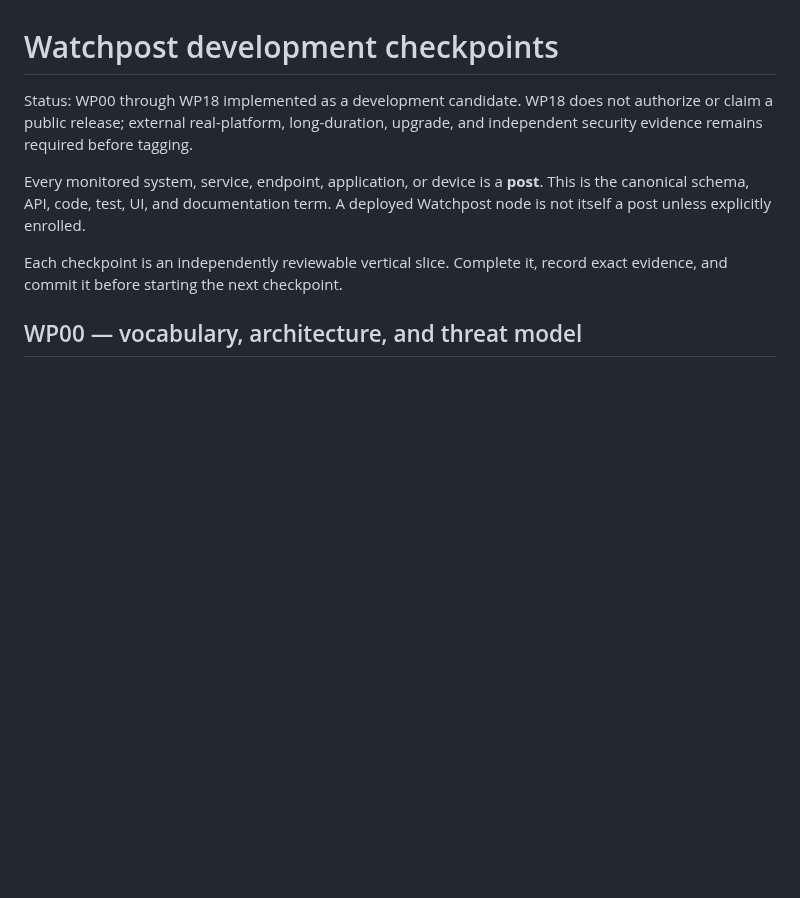
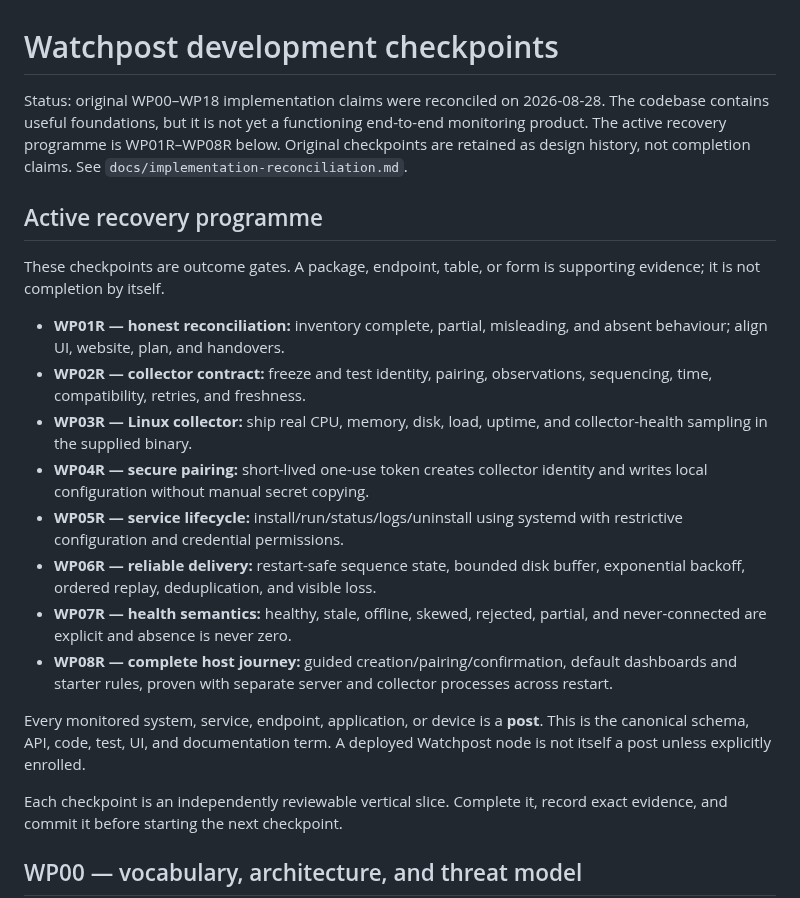
Before and after one commit to watchpost-cv/watchpost, a Markdown page: PLAN.md, the part around the change. Drawn GitHub-style; blank space fills up the shorter version.

Commit message:
Reconcile Watchpost implementation status

```diff
--- a/PLAN.md
+++ b/PLAN.md
@@ -1,8 +1,33 @@
 # Watchpost development checkpoints
 
-Status: WP00 through WP18 implemented as a development candidate. WP18 does not
-authorize or claim a public release; external real-platform, long-duration,
-upgrade, and independent security evidence remains required before tagging.
+Status: original WP00–WP18 implementation claims were reconciled on 2026-08-28.
+The codebase contains useful foundations, but it is not yet a functioning
+end-to-end monitoring product. The active recovery programme is WP01R–WP08R
+below. Original checkpoints are retained as design history, not completion
+claims. See `docs/implementation-reconciliation.md`.
+
+## Active recovery programme
+
+These checkpoints are outcome gates. A package, endpoint, table, or form is
+supporting evidence; it is not completion by itself.
+
+- **WP01R — honest reconciliation:** inventory complete, partial, misleading,
+  and absent behaviour; align UI, website, plan, and handovers.
+- **WP02R — collector contract:** freeze and test identity, pairing,
+  observations, sequencing, time, compatibility, retries, and freshness.
+- **WP03R — Linux collector:** ship real CPU, memory, disk, load, uptime, and
+  collector-health sampling in the supplied binary.
+- **WP04R — secure pairing:** short-lived one-use token creates collector
+  identity and writes local configuration without manual secret copying.
+- **WP05R — service lifecycle:** install/run/status/logs/uninstall using systemd
+  with restrictive configuration and credential permissions.
+- **WP06R — reliable delivery:** restart-safe sequence state, bounded disk
+  buffer, exponential backoff, ordered replay, deduplication, and visible loss.
+- **WP07R — health semantics:** healthy, stale, offline, skewed, rejected,
+  partial, and never-connected are explicit and absence is never zero.
+- **WP08R — complete host journey:** guided creation/pairing/confirmation,
+  default dashboards and starter rules, proven with separate server and
+  collector processes across restart.
 
 Every monitored system, service, endpoint, application, or device is a
 **post**. This is the canonical schema, API, code, test, UI, and documentation
```
Also changed, not shown: HANDOVER.md (+5 -0 lines), docs/implementation-reconciliation.md (added, +36 -0 lines).
